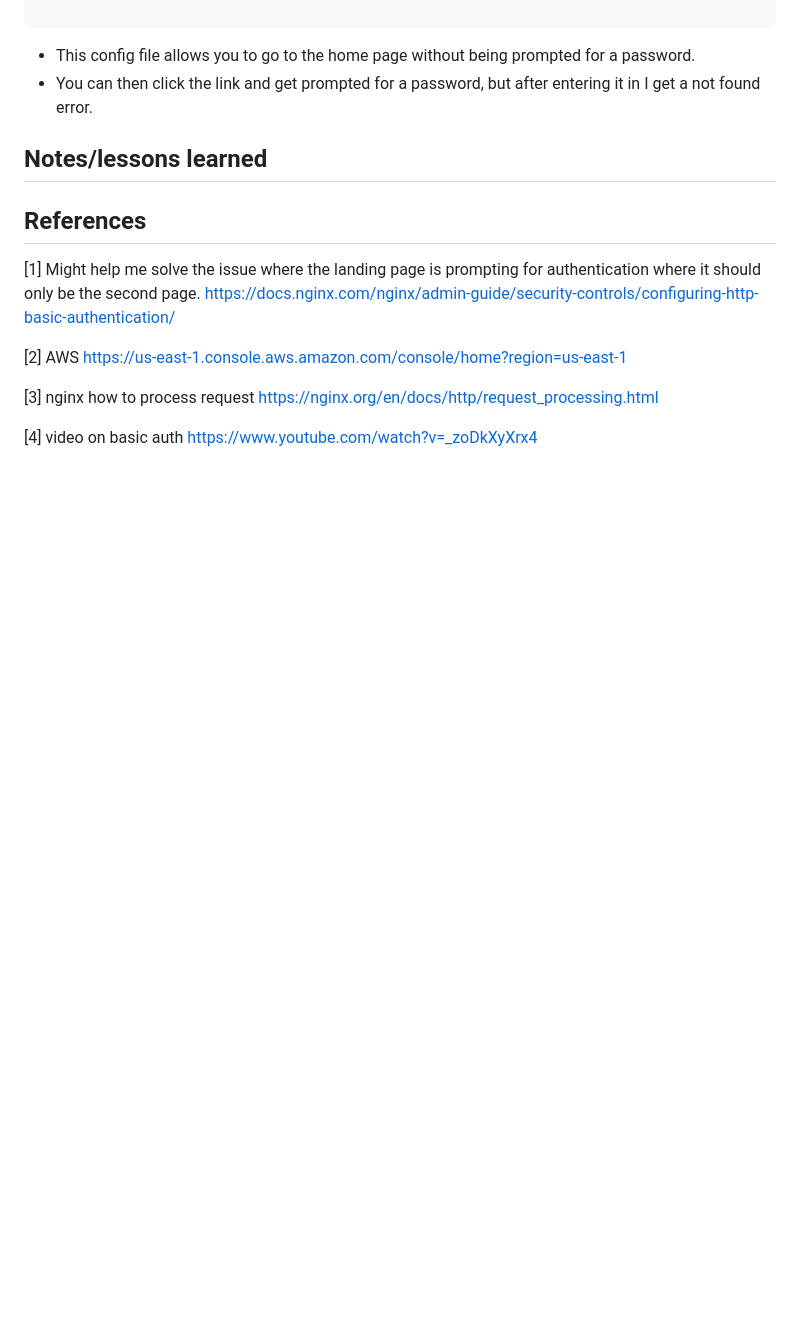
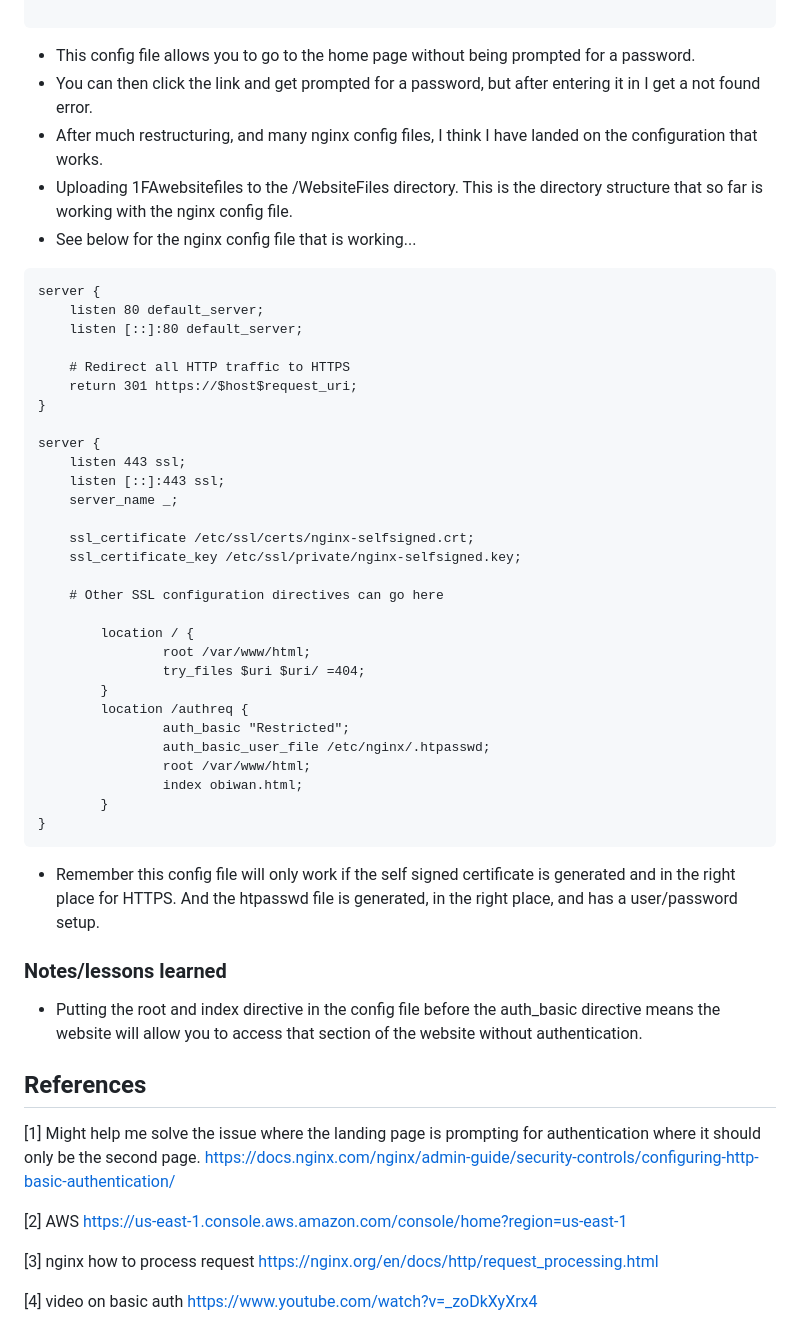
Before and after one commit to thornburyjac/4980PrototypeSite, a Markdown page: README.md, the part around the change. GitHub-like rendering; blank space fills up the shorter version.

````diff
--- a/README.md
+++ b/README.md
@@ -260,10 +260,47 @@ server {
 
 - This config file allows you to go to the home page without being prompted for a password.
 - You can then click the link and get prompted for a password, but after entering it in I get a not found error.
+- After much restructuring, and many nginx config files, I think I have landed on the configuration that works.
+- Uploading 1FAwebsitefiles to the /WebsiteFiles directory. This is the directory structure that so far is working with the nginx config file.
+- See below for the nginx config file that is working...
 
-###
+```text
+server {
+    listen 80 default_server;
+    listen [::]:80 default_server;
 
-## Notes/lessons learned
+    # Redirect all HTTP traffic to HTTPS
+    return 301 https://$host$request_uri;
+}
+
+server {
+    listen 443 ssl;
+    listen [::]:443 ssl;
+    server_name _;
+
+    ssl_certificate /etc/ssl/certs/nginx-selfsigned.crt;
+    ssl_certificate_key /etc/ssl/private/nginx-selfsigned.key;
+
+    # Other SSL configuration directives can go here
+
+        location / {
+                root /var/www/html;
+                try_files $uri $uri/ =404;
+        }
+        location /authreq {
+                auth_basic "Restricted";
+                auth_basic_user_file /etc/nginx/.htpasswd;
+                root /var/www/html;
+                index obiwan.html;
+        }
+}
+```
+
+- Remember this config file will only work if the self signed certificate is generated and in the right place for HTTPS. And the htpasswd file is generated, in the right place, and has a user/password setup.
+
+### Notes/lessons learned
+
+- Putting the root and index directive in the config file before the auth_basic directive means the website will allow you to access that section of the website without authentication.
 
 ## References
 
````
